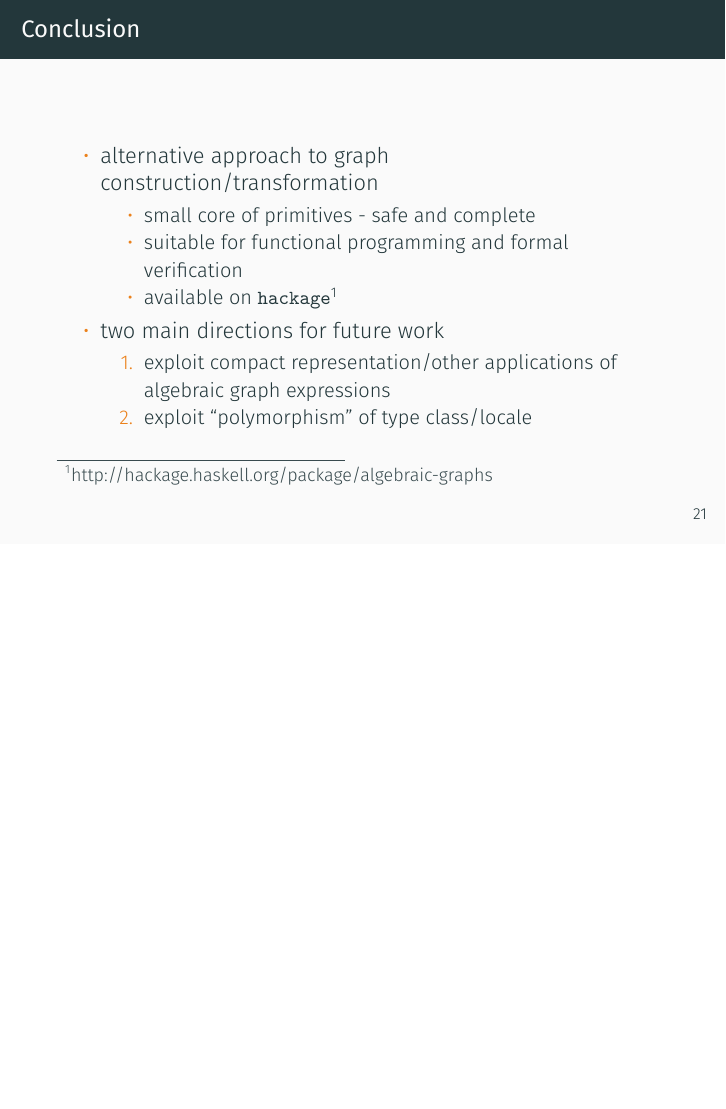
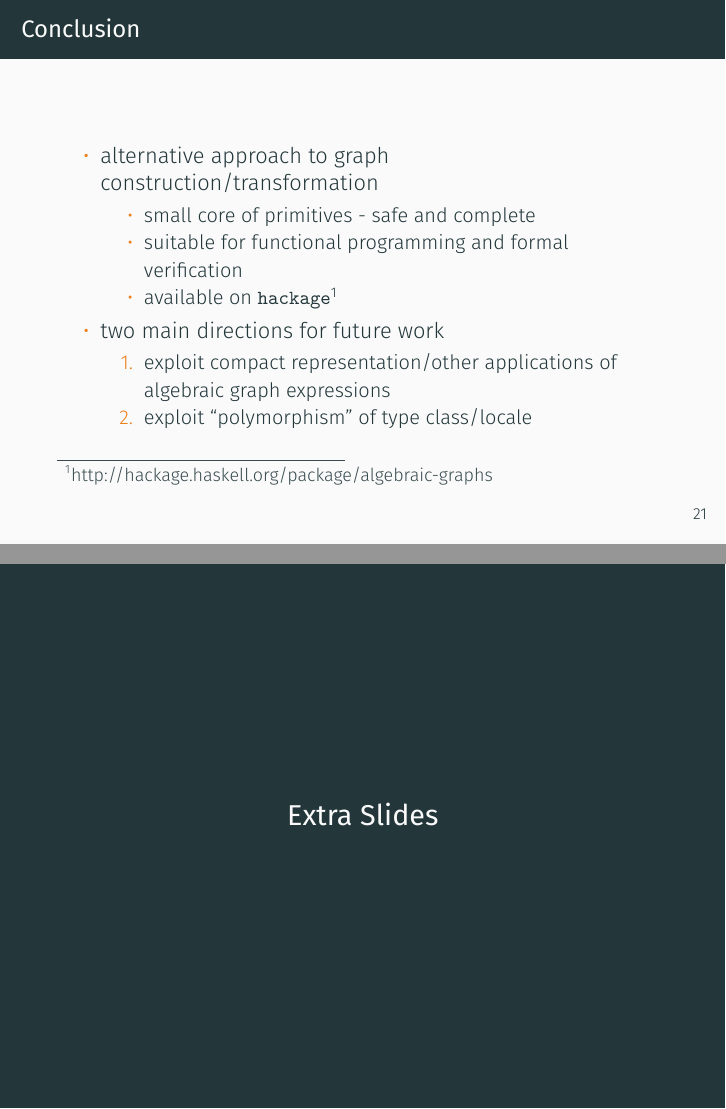
Before and after one commit to cmadlener/algebraic_graphs, LaTeX slides (talk/beamer.tex): page 69 of 100 before the commit and pages 69 and 70 of 101 after it, the two joined at a grey line, the shorter picture padded with empty space. The pictures show the PDF file talk/beamer.pdf that the author committed with the source.

Commit message:
Add separating slide before extra slides

```diff
--- a/talk/beamer.tex
+++ b/talk/beamer.tex
@@ -718,6 +718,9 @@ graph vs es = overlay (vertices vs) (edges es)
 \end{frame}
 
 \appendix
+\begin{frame}[standout]
+  Extra Slides
+\end{frame}
 \begin{frame}
   \frametitle{Graph Construction - Vertices}
   \begin{itemize}[<+->]
```
Also changed, not shown: talk/beamer.pdf.
